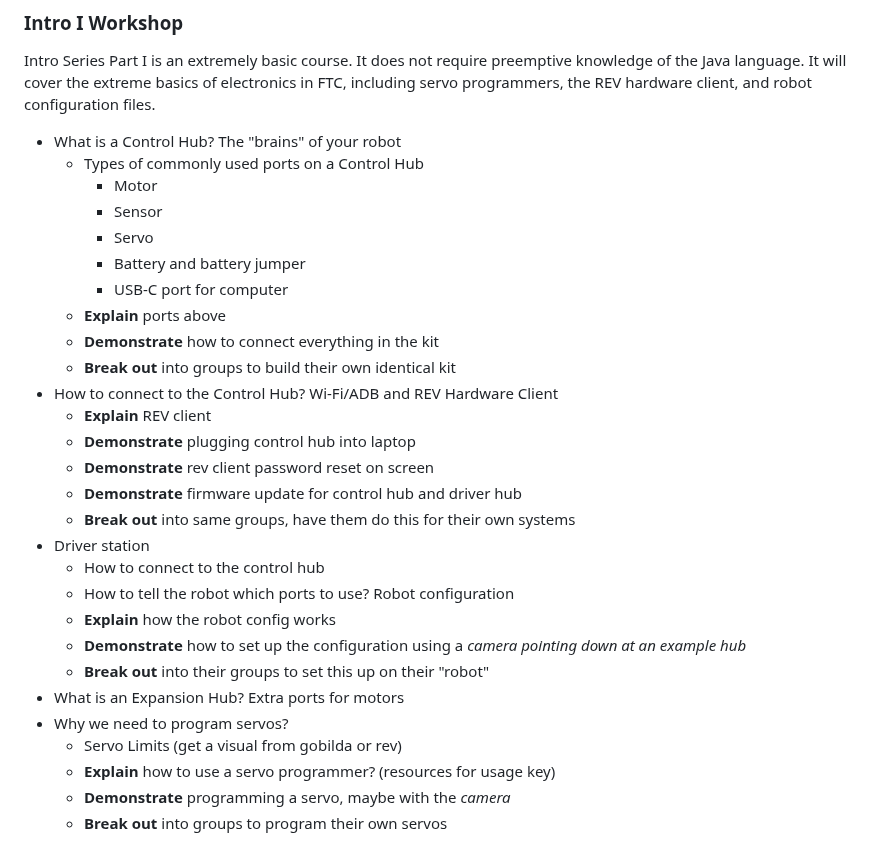
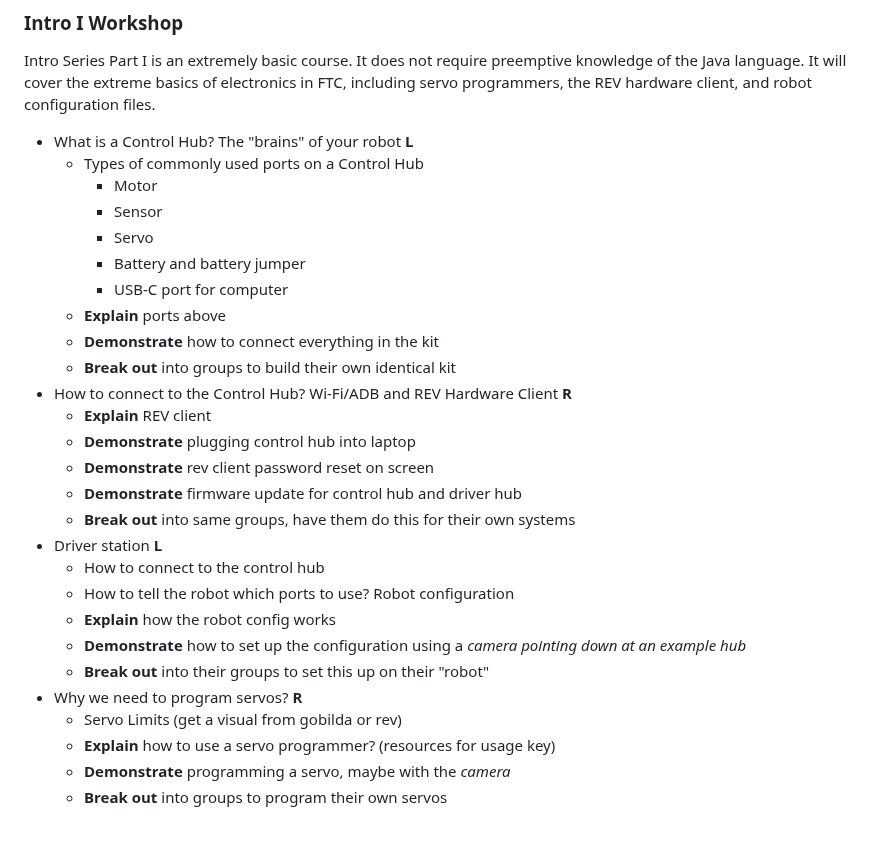
Before and after one commit to gonksquad/legacy, a Markdown page: index.md, the part around the change. Rendered like a GitHub page.

Commit message:
Update index.md RL

```diff
--- a/index.md
+++ b/index.md
@@ -110,7 +110,7 @@ The Prerequisites for Intro Part II are necessary for you to be able to follow a
 
 Intro Series Part I is an extremely basic course. It does not require preemptive knowledge of the Java language. It will cover the extreme basics of electronics in FTC, including servo programmers, the REV hardware client, and robot configuration files.
 
-- What is a Control Hub? The "brains" of your robot
+- What is a Control Hub? The "brains" of your robot **L**
   - Types of commonly used ports on a Control Hub
     - Motor
     - Sensor
@@ -120,20 +120,19 @@ Intro Series Part I is an extremely basic course. It does not require preemptive
   - **Explain** ports above
   - **Demonstrate** how to connect everything in the kit
   - **Break out** into groups to build their own identical kit
-- How to connect to the Control Hub? Wi-Fi/ADB and REV Hardware Client
+- How to connect to the Control Hub? Wi-Fi/ADB and REV Hardware Client **R**
   - **Explain** REV client
   - **Demonstrate** plugging control hub into laptop
   - **Demonstrate** rev client password reset on screen
   - **Demonstrate** firmware update for control hub and driver hub
   - **Break out** into same groups, have them do this for their own systems
-- Driver station
+- Driver station **L**
   - How to connect to the control hub
   - How to tell the robot which ports to use? Robot configuration
   - **Explain** how the robot config works
   - **Demonstrate** how to set up the configuration using a *camera pointing down at an example hub*
   - **Break out** into their groups to set this up on their "robot"
-- What is an Expansion Hub? Extra ports for motors
-- Why we need to program servos?
+- Why we need to program servos? **R**
   - Servo Limits (get a visual from gobilda or rev)
   - **Explain** how to use a servo programmer? (resources for usage key)
   - **Demonstrate** programming a servo, maybe with the *camera*
```
